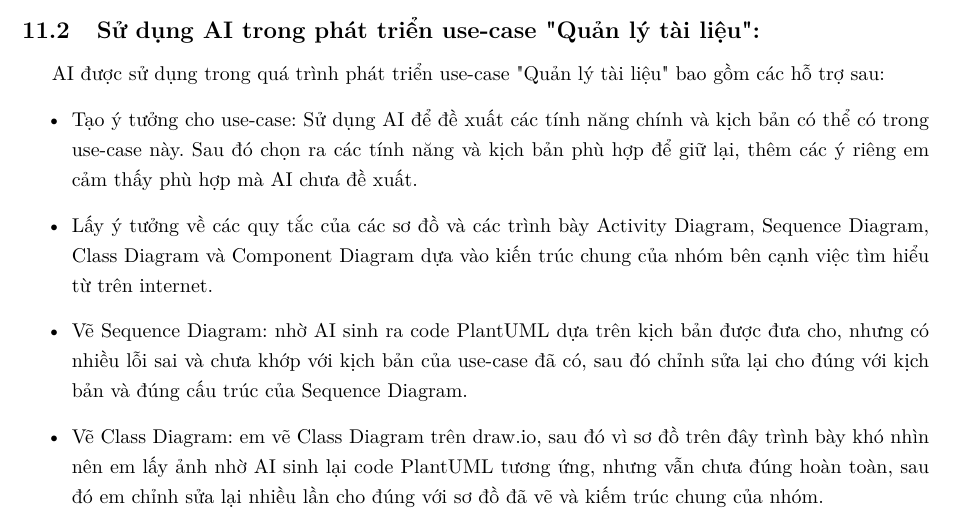
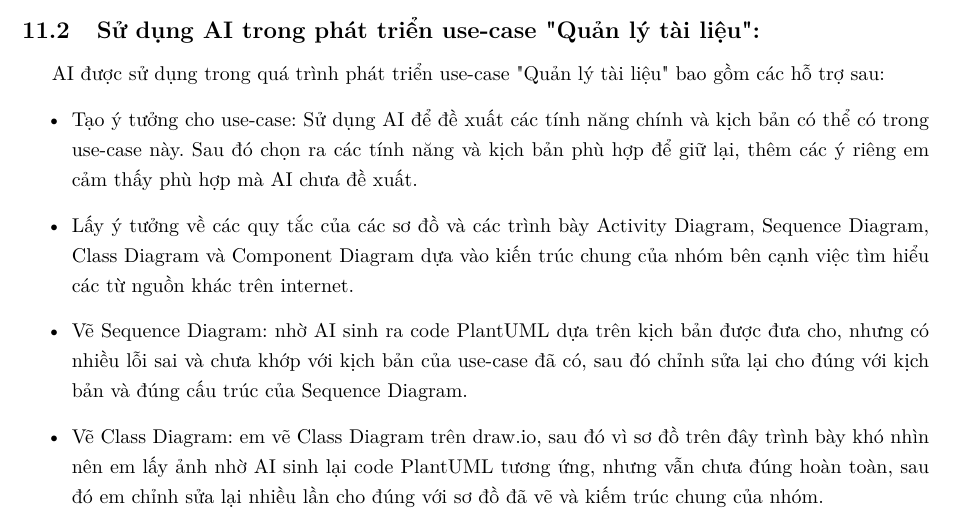
Before and after one commit to huynkien/Software_Engineering_Report, a LaTeX document (report.tex, which reads Chapters/GenerativeAI/8_Library.tex): part of page 198 of 199, cut so that both start at the same text. Compiled offline with pdfLaTeX.

Commit message:
Changes a bit 2nd idead in Chapters/GenerativeAI/8_Library.tex. Second time.

```diff
--- a/Chapters/GenerativeAI/8_Library.tex
+++ b/Chapters/GenerativeAI/8_Library.tex
@@ -4,7 +4,7 @@ AI được sử dụng trong quá trình phát triển use-case "Quản lý tà
     \item Tạo ý tưởng cho use-case: Sử dụng AI để đề xuất các tính năng chính và kịch bản có thể có trong use-case này. Sau đó chọn ra các tính năng và kịch bản phù hợp để giữ lại,
 thêm các ý riêng em cảm thấy phù hợp mà AI chưa đề xuất.
     \item Lấy ý tưởng về các quy tắc của các sơ đồ và các trình bày Activity Diagram, Sequence Diagram, Class Diagram và Component Diagram dựa vào kiến trúc chung của nhóm bên cạnh
-việc tìm hiểu từ trên internet.
+việc tìm hiểu các từ nguồn khác trên internet.
     \item Vẽ Sequence Diagram: nhờ AI sinh ra code PlantUML dựa trên kịch bản được đưa cho, nhưng có nhiều lỗi sai và chưa khớp với kịch bản của use-case đã có, sau đó chỉnh sửa lại
 cho đúng với kịch bản và đúng cấu trúc của Sequence Diagram.
     \item Vẽ Class Diagram: em vẽ Class Diagram trên draw.io, sau đó vì sơ đồ trên đây trình bày khó nhìn nên em lấy ảnh nhờ AI sinh lại code PlantUML tương ứng, nhưng vẫn chưa đúng hoàn
```
Also changed, not shown: 1 other file.
